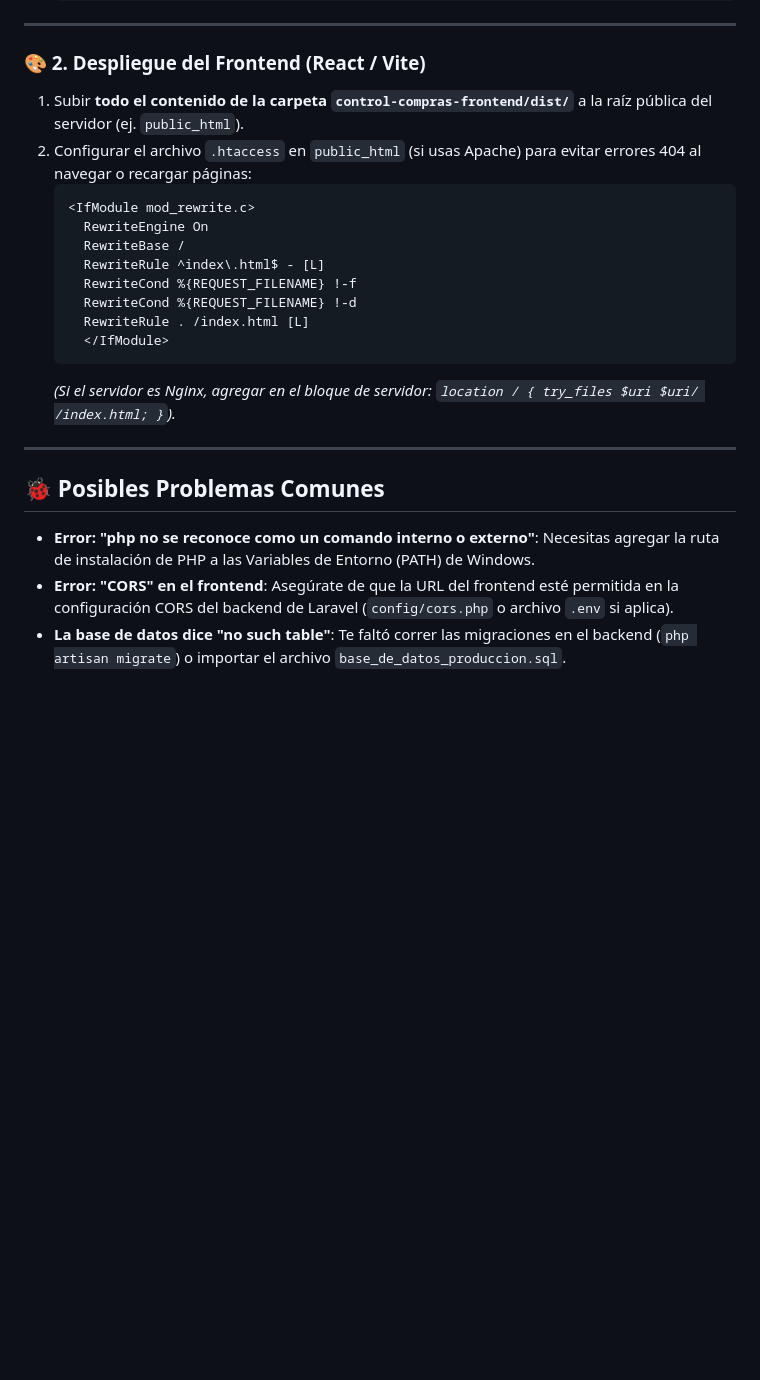
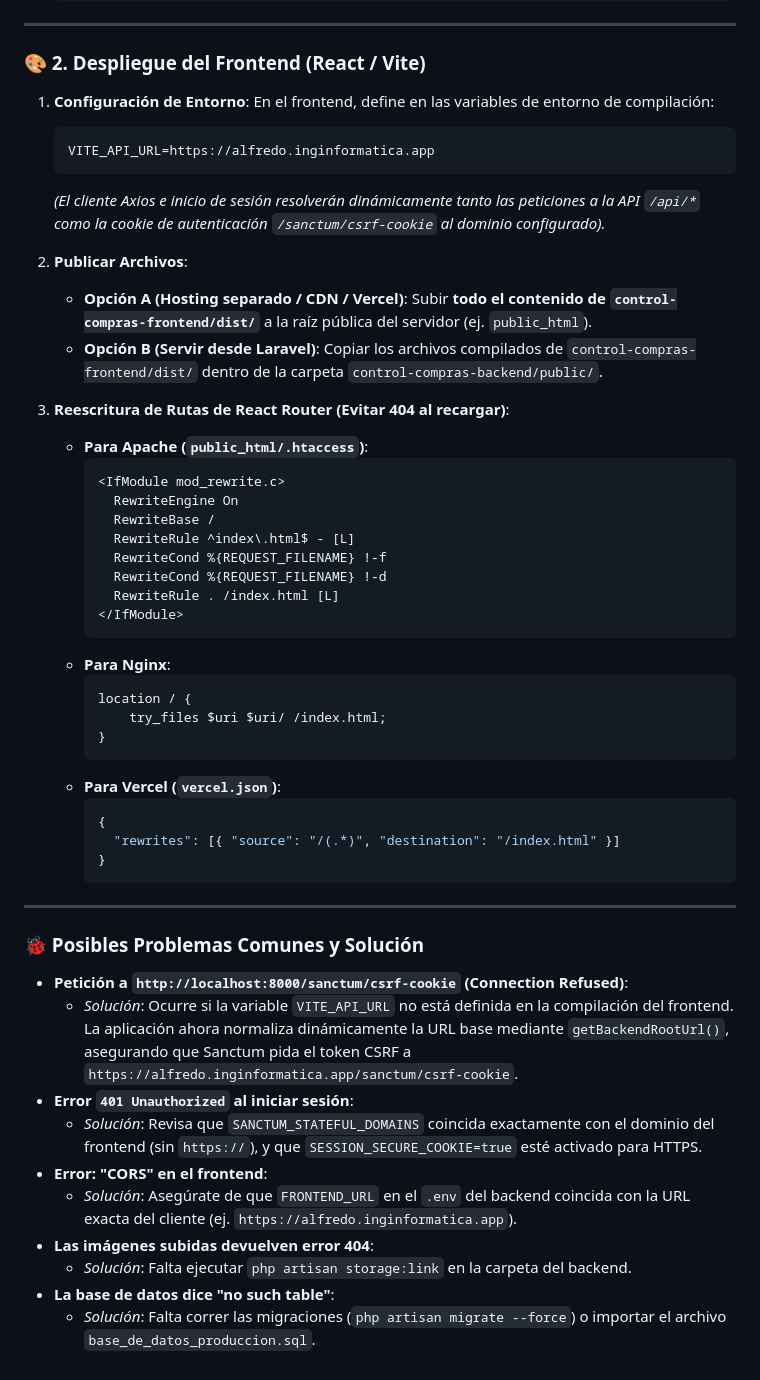
Before and after one commit to Alfred67605/PROYECTO-COOPERATIVA, a Markdown page: README.md, the part around one of its changes. GitHub-like rendering; blank space fills up the shorter version.

Commit message:
docs: actualizar guía de despliegue en producción y solución de problemas en README

````diff
--- a/README.md
+++ b/README.md
@@ -202,27 +213,52 @@ Esta sección contiene las instrucciones paso a paso que debe seguir el encargad
 
 ### 🎨 2. Despliegue del Frontend (React / Vite)
 
-1. Subir **todo el contenido de la carpeta `control-compras-frontend/dist/`** a la raíz pública del servidor (ej. `public_html`).
-2. Configurar el archivo `.htaccess` en `public_html` (si usas Apache) para evitar errores 404 al navegar o recargar páginas:
-   ```apache
-   <IfModule mod_rewrite.c>
-     RewriteEngine On
-     RewriteBase /
-     RewriteRule ^index\.html$ - [L]
-     RewriteCond %{REQUEST_FILENAME} !-f
-     RewriteCond %{REQUEST_FILENAME} !-d
-     RewriteRule . /index.html [L]
+1. **Configuración de Entorno**: En el frontend, define en las variables de entorno de compilación:
+   ```env
+   VITE_API_URL=https://alfredo.inginformatica.app
+   ```
+   *(El cliente Axios e inicio de sesión resolverán dinámicamente tanto las peticiones a la API `/api/*` como la cookie de autenticación `/sanctum/csrf-cookie` al dominio configurado).*
+
+2. **Publicar Archivos**:
+   - **Opción A (Hosting separado / CDN / Vercel)**: Subir **todo el contenido de `control-compras-frontend/dist/`** a la raíz pública del servidor (ej. `public_html`).
+   - **Opción B (Servir desde Laravel)**: Copiar los archivos compilados de `control-compras-frontend/dist/` dentro de la carpeta `control-compras-backend/public/`.
+
+3. **Reescritura de Rutas de React Router (Evitar 404 al recargar)**:
+   - **Para Apache (`public_html/.htaccess`)**:
+     ```apache
+     <IfModule mod_rewrite.c>
+       RewriteEngine On
+       RewriteBase /
+       RewriteRule ^index\.html$ - [L]
+       RewriteCond %{REQUEST_FILENAME} !-f
+       RewriteCond %{REQUEST_FILENAME} !-d
+       RewriteRule . /index.html [L]
      </IfModule>
-   ```
-   *(Si el servidor es Nginx, agregar en el bloque de servidor: `location / { try_files $uri $uri/ /index.html; }`).*
+     ```
+   - **Para Nginx**:
+     ```nginx
+     location / {
+         try_files $uri $uri/ /index.html;
+     }
+     ```
+   - **Para Vercel (`vercel.json`)**:
+     ```json
+     {
+       "rewrites": [{ "source": "/(.*)", "destination": "/index.html" }]
+     }
+     ```
 
 ---
 
-## 🐞 Posibles Problemas Comunes
+### 🐞 Posibles Problemas Comunes y Solución
 
-- **Error: "php no se reconoce como un comando interno o externo"**:
-  Necesitas agregar la ruta de instalación de PHP a las Variables de Entorno (PATH) de Windows.
+- **Petición a `http://localhost:8000/sanctum/csrf-cookie` (Connection Refused)**:
+  - *Solución*: Ocurre si la variable `VITE_API_URL` no está definida en la compilación del frontend. La aplicación ahora normaliza dinámicamente la URL base mediante `getBackendRootUrl()`, asegurando que Sanctum pida el token CSRF a `https://alfredo.inginformatica.app/sanctum/csrf-cookie`.
+- **Error `401 Unauthorized` al iniciar sesión**:
+  - *Solución*: Revisa que `SANCTUM_STATEFUL_DOMAINS` coincida exactamente con el dominio del frontend (sin `https://`), y que `SESSION_SECURE_COOKIE=true` esté activado para HTTPS.
 - **Error: "CORS" en el frontend**:
-  Asegúrate de que la URL del frontend esté permitida en la configuración CORS del backend de Laravel (`config/cors.php` o archivo `.env` si aplica).
+  - *Solución*: Asegúrate de que `FRONTEND_URL` en el `.env` del backend coincida con la URL exacta del cliente (ej. `https://alfredo.inginformatica.app`).
+- **Las imágenes subidas devuelven error 404**:
+  - *Solución*: Falta ejecutar `php artisan storage:link` en la carpeta del backend.
 - **La base de datos dice "no such table"**:
-  Te faltó correr las migraciones en el backend (`php artisan migrate`) o importar el archivo `base_de_datos_produccion.sql`.
+  - *Solución*: Falta correr las migraciones (`php artisan migrate --force`) o importar el archivo `base_de_datos_produccion.sql`.
````
Also changed, not shown: other parts of README.md (+21 -10 lines).
